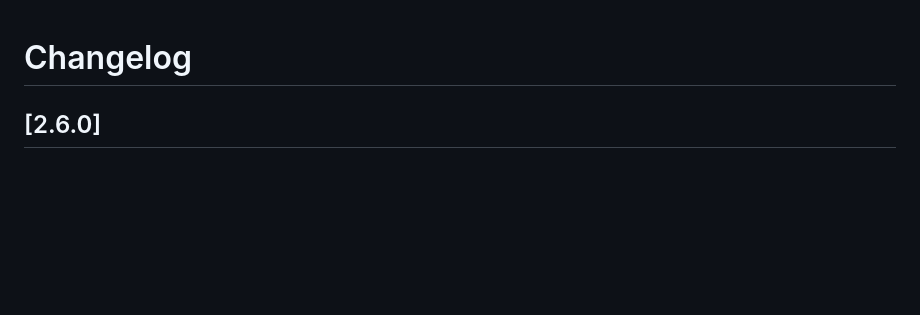
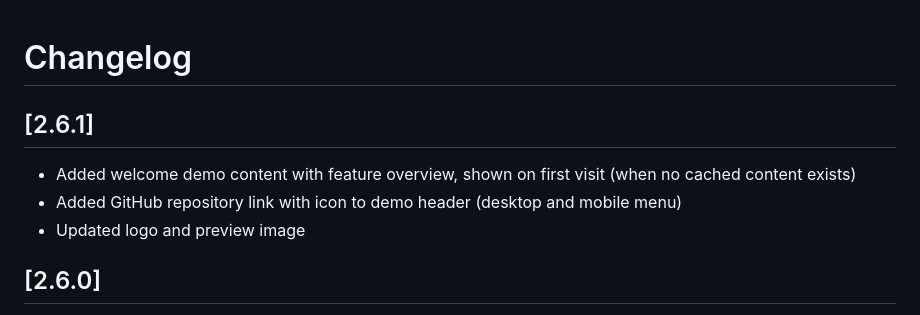
Before and after one commit to neikiri/neiki-editor, a Markdown page: CHANGELOG.md, the part around the change. Drawn GitHub-style; blank space fills up the shorter version.

```diff
--- a/CHANGELOG.md
+++ b/CHANGELOG.md
@@ -1,4 +1,9 @@
 # Changelog
+
+## [2.6.1]
+- Added welcome demo content with feature overview, shown on first visit (when no cached content exists)
+- Added GitHub repository link with icon to demo header (desktop and mobile menu)
+- Updated logo and preview image
 
 ## [2.6.0]
 - Added custom color picker with native color input, hex code input, and Apply button
```
Also changed, not shown: README.md (+4 -4 lines), demo/logo.png, logo.png, preview.png, 5 other files.
